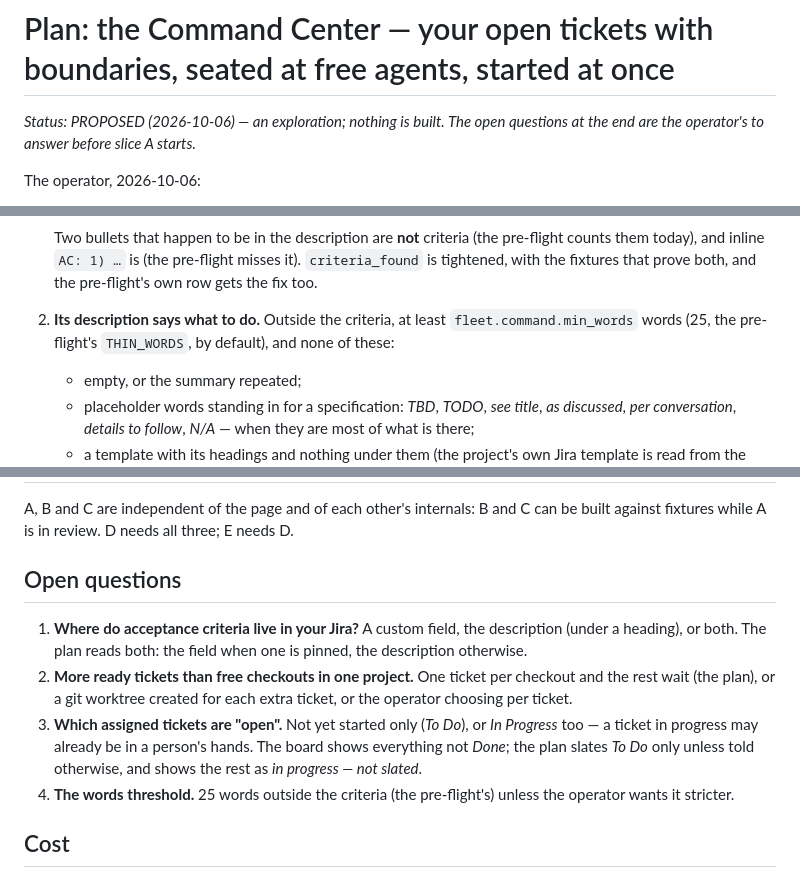
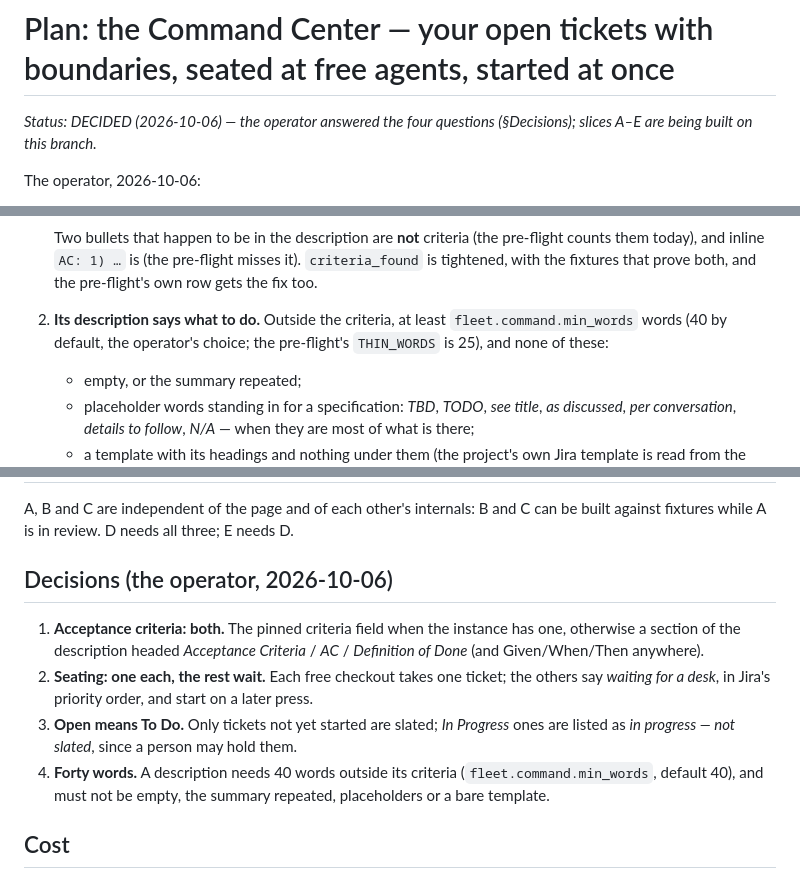
Before and after one commit to agentchieflou/this-next-please, a Markdown page: docs/plan-command-center.md, 3 parts joined by grey strips. Drawn GitHub-style.

Commit message:
docs: the Command Center's four decisions, the operator's (2026-10-06)
Co-Authored-By: Claude Opus 5.5 <noreply@anthropic.com>

```diff
--- a/docs/plan-command-center.md
+++ b/docs/plan-command-center.md
@@ -1,7 +1,7 @@
 # Plan: the Command Center — your open tickets with boundaries, seated at free agents, started at once
 
-_Status: PROPOSED (2026-10-06) — an exploration; nothing is built. The open questions at the end are the
-operator's to answer before slice A starts._
+_Status: DECIDED (2026-10-06) — the operator answered the four questions (§Decisions); slices A–E are being
+built on this branch._
 
 The operator, 2026-10-06:
 
@@ -78,8 +78,8 @@ never tickable: the operator's word was *never*, so this is a gate, not the pre-
    Two bullets that happen to be in the description are **not** criteria (the pre-flight counts them today), and
    inline `AC: 1) …` is (the pre-flight misses it). `criteria_found` is tightened, with the fixtures that prove
    both, and the pre-flight's own row gets the fix too.
-2. **Its description says what to do.** Outside the criteria, at least `fleet.command.min_words` words (25, the
-   pre-flight's `THIN_WORDS`, by default), and none of these:
+2. **Its description says what to do.** Outside the criteria, at least `fleet.command.min_words` words (40 by default, the
+   operator's choice; the pre-flight's `THIN_WORDS` is 25), and none of these:
    - empty, or the summary repeated;
    - placeholder words standing in for a specification: *TBD*, *TODO*, *see title*, *as discussed*, *per
      conversation*, *details to follow*, *N/A* — when they are most of what is there;
@@ -165,16 +165,16 @@ does not chase them; the panes are where the operator answers.
 A, B and C are independent of the page and of each other's internals: B and C can be built against fixtures while
 A is in review. D needs all three; E needs D.
 
-## Open questions
+## Decisions (the operator, 2026-10-06)
 
-1. **Where do acceptance criteria live in your Jira?** A custom field, the description (under a heading), or both.
-   The plan reads both: the field when one is pinned, the description otherwise.
-2. **More ready tickets than free checkouts in one project.** One ticket per checkout and the rest wait (the plan),
-   or a git worktree created for each extra ticket, or the operator choosing per ticket.
-3. **Which assigned tickets are "open".** Not yet started only (*To Do*), or *In Progress* too — a ticket in progress
-   may already be in a person's hands. The board shows everything not *Done*; the plan slates *To Do* only unless told
-   otherwise, and shows the rest as *in progress — not slated*.
-4. **The words threshold.** 25 words outside the criteria (the pre-flight's) unless the operator wants it stricter.
+1. **Acceptance criteria: both.** The pinned criteria field when the instance has one, otherwise a section of the
+   description headed *Acceptance Criteria* / *AC* / *Definition of Done* (and Given/When/Then anywhere).
+2. **Seating: one each, the rest wait.** Each free checkout takes one ticket; the others say *waiting for a desk*,
+   in Jira's priority order, and start on a later press.
+3. **Open means To Do.** Only tickets not yet started are slated; *In Progress* ones are listed as *in progress —
+   not slated*, since a person may hold them.
+4. **Forty words.** A description needs 40 words outside its criteria (`fleet.command.min_words`, default 40), and
+   must not be empty, the summary repeated, placeholders or a bare template.
 
 ## Cost
 
```
Also changed, not shown: other parts of docs/plan-command-center.md (+2 -2 lines).
